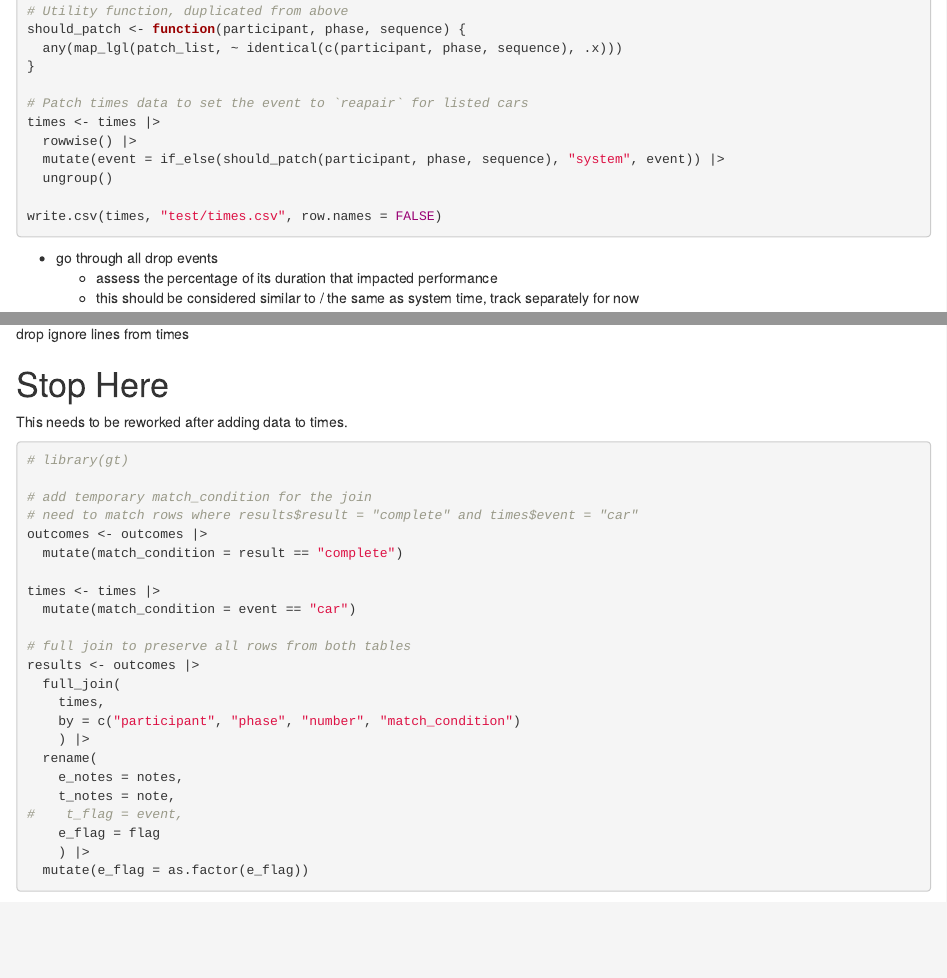
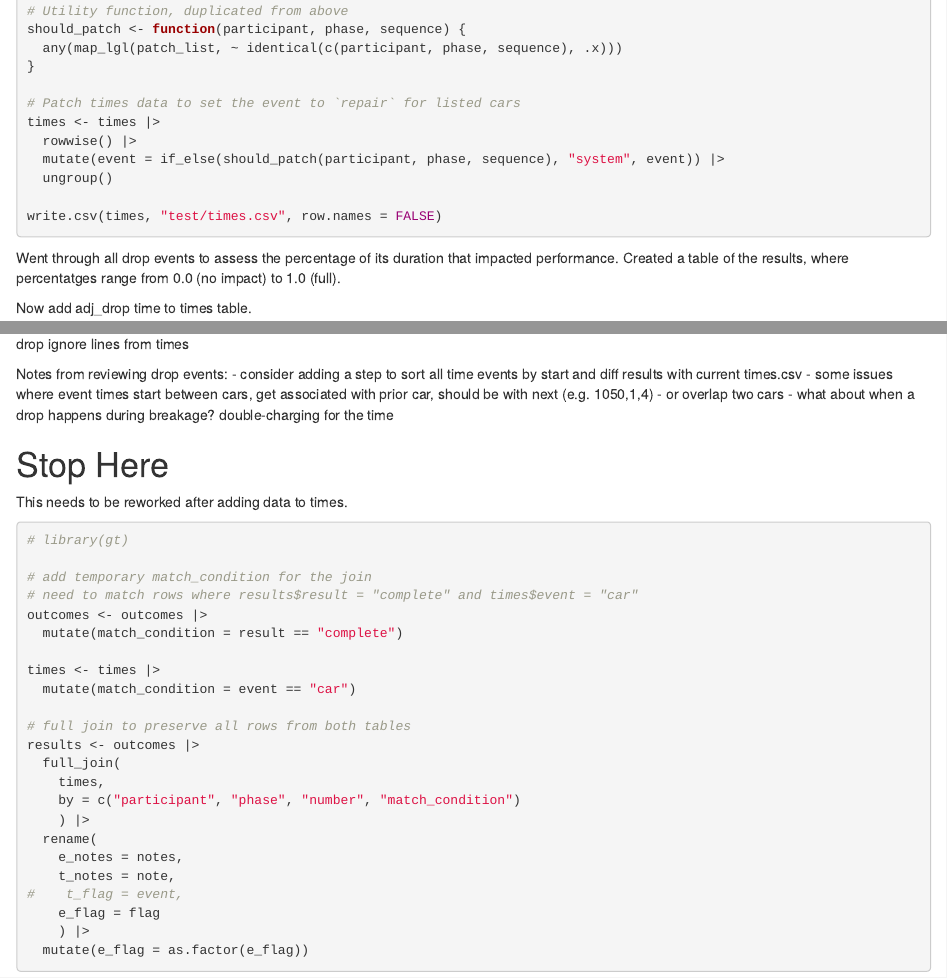
Before and after one commit to olearydj/au_diss, an R Markdown document (forms_data.Rmd): the page in a window 1100 px wide, from 10220 px down, and a second part further down, joined at a grey line. Rendered offline with R 4.5, knitr and Pandoc, with nearby package versions; some code elsewhere in the file could not run offline; column names are cleaned by a stand-in for the janitor package.

Commit message:
added drop adjustments

````diff
--- a/forms_data.Rmd
+++ b/forms_data.Rmd
@@ -469,7 +469,7 @@ should_patch <- function(participant, phase, sequence) {
   any(map_lgl(patch_list, ~ identical(c(participant, phase, sequence), .x)))
 }
 
-# Patch times data to set the event to `reapair` for listed cars
+# Patch times data to set the event to `repair` for listed cars
 times <- times |>
   rowwise() |>
   mutate(event = if_else(should_patch(participant, phase, sequence), "system", event)) |>
@@ -478,7 +478,8 @@ times <- times |>
 write.csv(times, "test/times.csv", row.names = FALSE)
 ```
 
+Went through all drop events to assess the percentage of its duration that impacted performance.  Created a table of the results, where percentatges range from 0.0 (no impact) to 1.0 (full).
 
-- go through all drop events
-  - assess the percentage of its duration that impacted performance
-  - this should be considered similar to / the same as system time, track separately for now
+Now add adj_drop time to times table.
+
+```{r}
@@ -490,3 +508,8 @@ drop ignore lines from times
+Notes from reviewing drop events:
+- consider adding a step to sort all time events by start and diff results with current times.csv
+- some issues where event times start between cars, get associated with prior car, should be with next (e.g. 1050,1,4)
+- or overlap two cars
+- what about when a drop happens during breakage? double-charging for the time
 
 # Stop Here
 This needs to be reworked after adding data to times.
````
Also changed, not shown: forms_data.Rmd (19 more changed lines).
